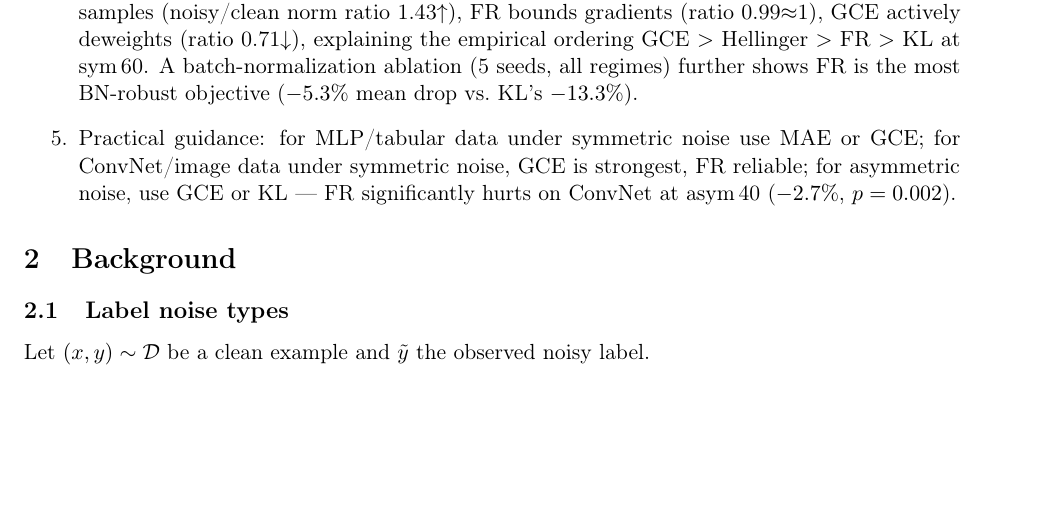
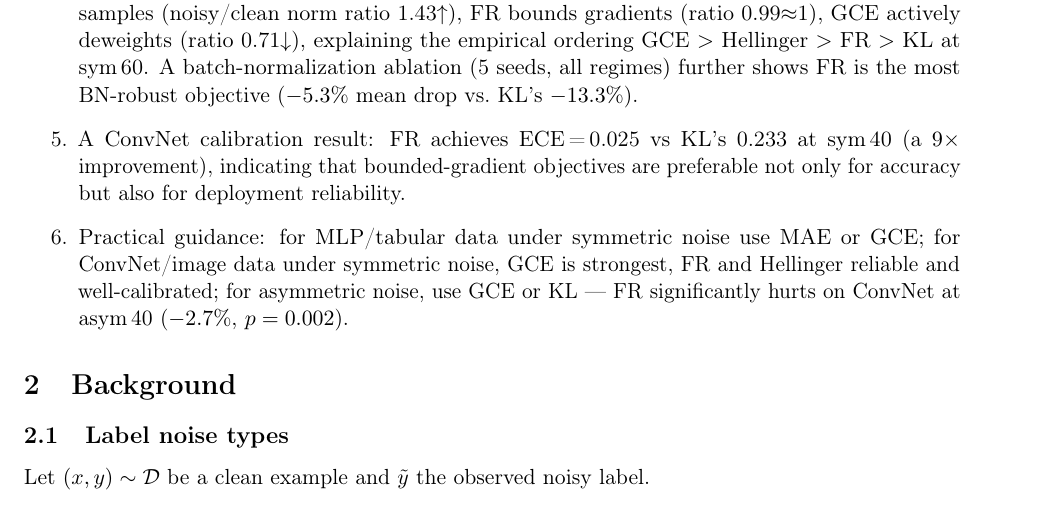
Before and after one commit to mbottoni/fisher-rao-ml, a LaTeX paper (reports/fr_noisy_labels.tex): part of page 2 of 13 before the commit and part of page 2 of 14 after it, cut so that both start at the same text, the shorter picture padded with empty space. Compiled offline with pdfLaTeX.

Commit message:
Direction 1: add ECE calibration finding to contributions list (item 6)

```diff
--- a/reports/fr_noisy_labels.tex
+++ b/reports/fr_noisy_labels.tex
@@ -103,10 +103,13 @@ Our contributions are:
     explaining the empirical ordering GCE $>$ Hellinger $>$ FR $>$ KL at sym\,60.
     A batch-normalization ablation (5 seeds, all regimes) further shows FR is the
     most BN-robust objective ($-5.3\%$ mean drop vs.\ KL's $-13.3\%$).
+  \item A ConvNet calibration result: FR achieves ECE\,=\,0.025 vs KL's 0.233
+    at sym\,40 (a $9\times$ improvement), indicating that bounded-gradient objectives
+    are preferable not only for accuracy but also for deployment reliability.
   \item Practical guidance: for MLP/tabular data under symmetric noise use MAE
-    or GCE; for ConvNet/image data under symmetric noise, GCE is strongest, FR
-    reliable; for asymmetric noise, use GCE or KL — FR significantly hurts on
-    ConvNet at asym\,40 ($-2.7\%$, $p=0.002$).
+    or GCE; for ConvNet/image data under symmetric noise, GCE is strongest, FR and
+    Hellinger reliable and well-calibrated; for asymmetric noise, use GCE or KL
+    — FR significantly hurts on ConvNet at asym\,40 ($-2.7\%$, $p=0.002$).
 \end{enumerate}
 
 % ------------------------------------------------------------------
```
